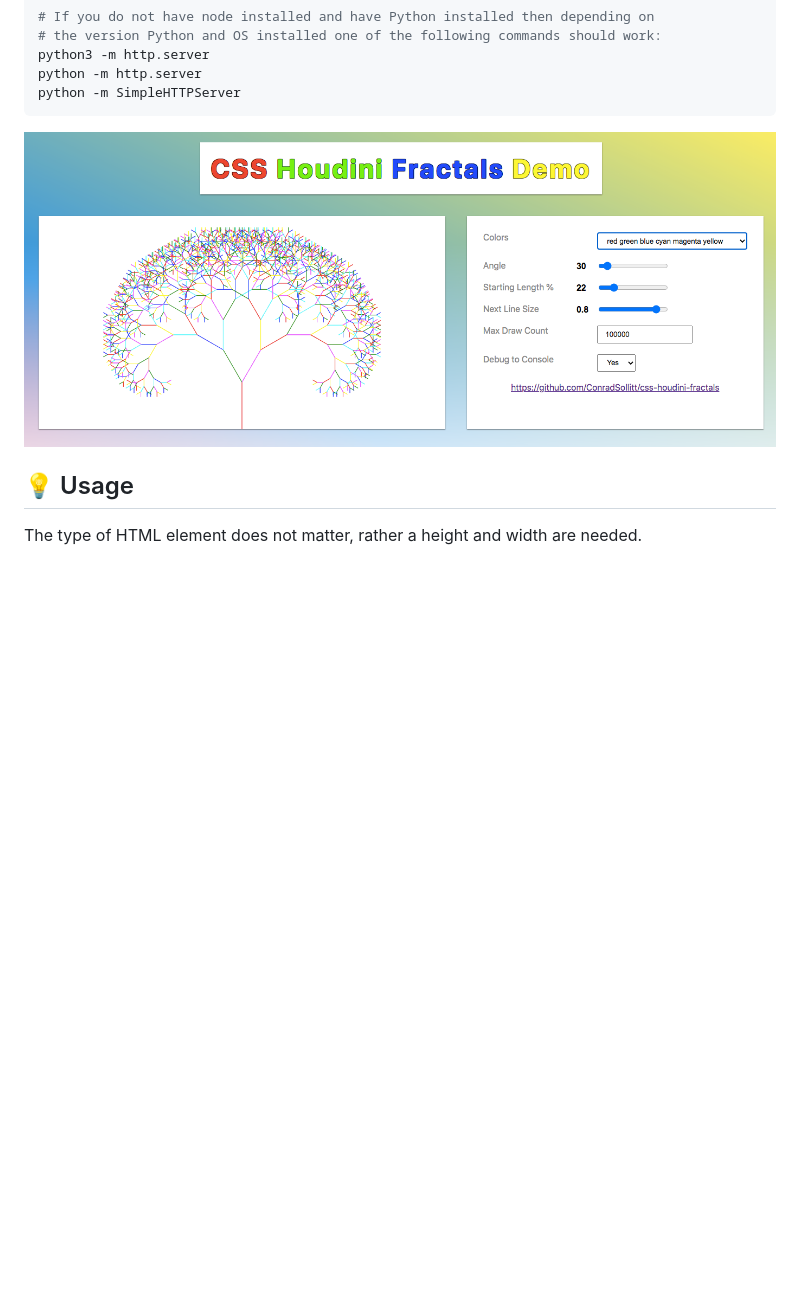
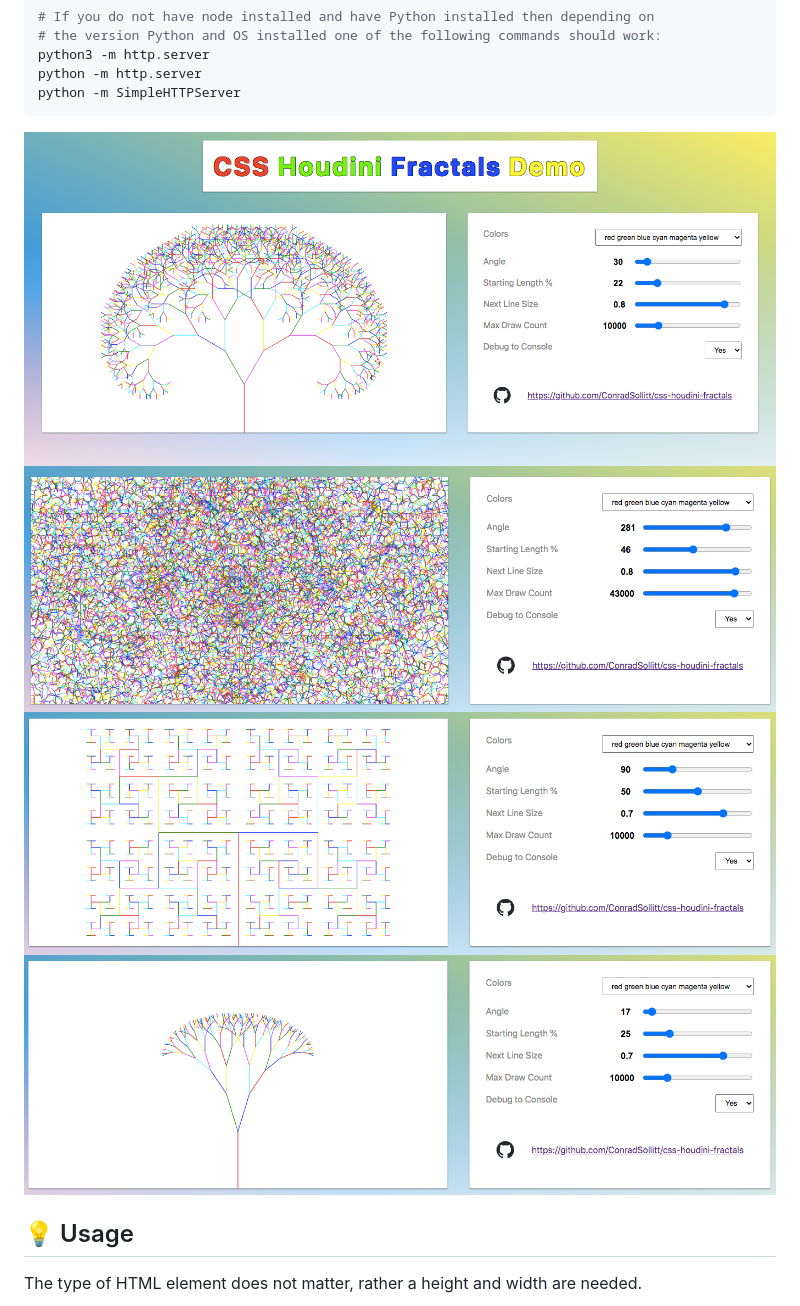
Before and after one commit to ConradSollitt/css-houdini-fractals, a Markdown page: README.md, the part around the change. Rendered like a GitHub page; pictures changed too: css-houdini-fractals.png (deleted), img/css-houdini-fractals.png (added), img/fractals-1.png (added); blank space fills up the shorter version.

Commit message:
🖼️ Update Images

````diff
--- a/README.md
+++ b/README.md
@@ -21,7 +21,13 @@ python -m http.server
 python -m SimpleHTTPServer
 ```
 
-<img src="css-houdini-fractals.png" alt="CSS Houdini Fractals">
+<img src="img/css-houdini-fractals.png" alt="CSS Houdini Fractals">
+
+<img src="img/fractals-1.png" alt="CSS Houdini Fractals">
+
+<img src="img/fractals-2.png" alt="CSS Houdini Fractals">
+
+<img src="img/fractals-3.png" alt="CSS Houdini Fractals">
 
 ## 💡 Usage
 
````
Also changed, not shown: 2 other files.
